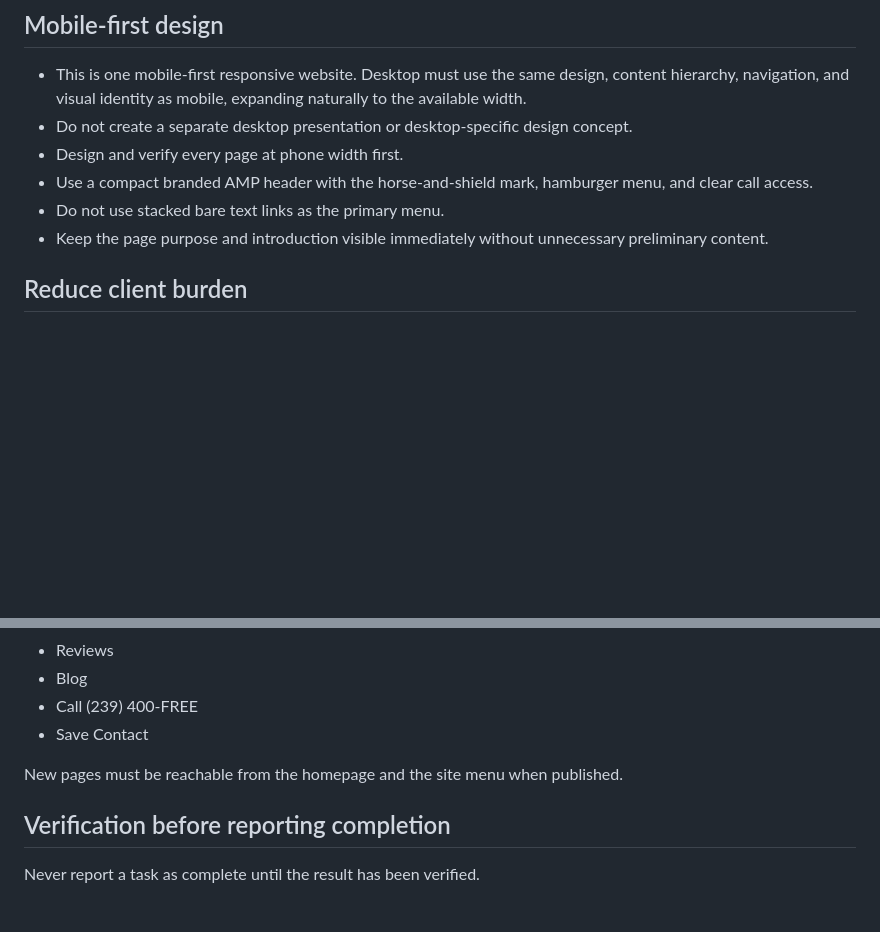
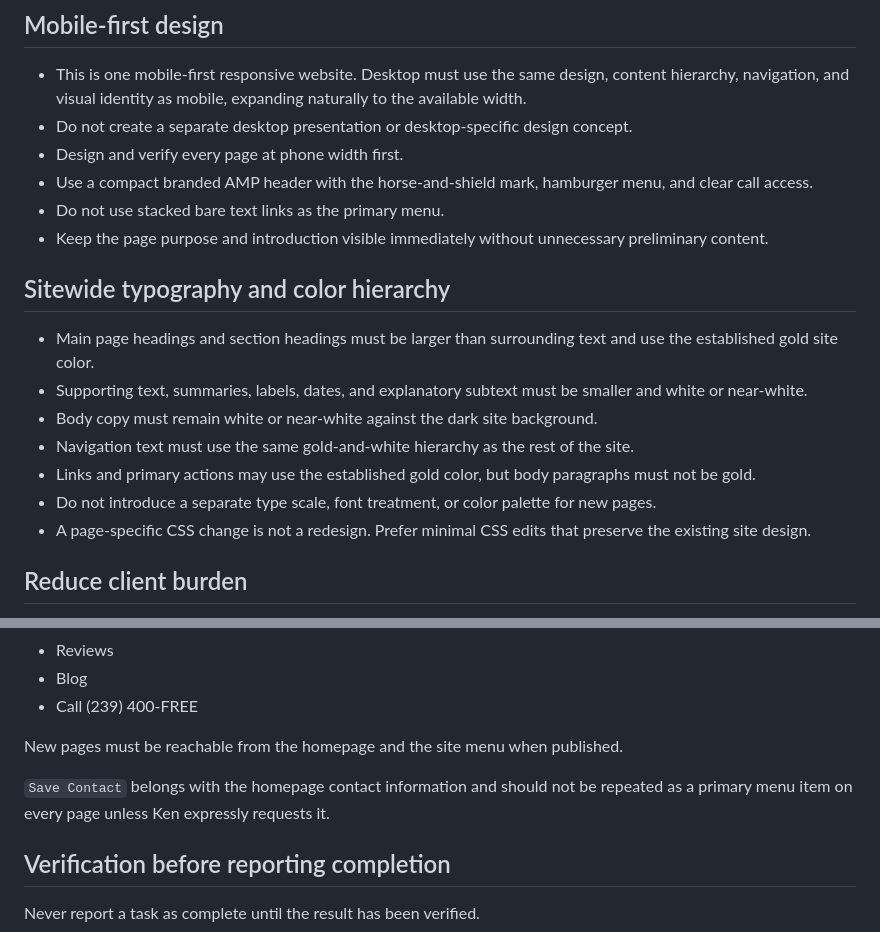
Before and after one commit to kenturnerlaw/kenturnerlaw.com, a Markdown page: README.md, 2 parts joined by grey strips. Rendered like a GitHub page; blank space fills up the shorter version.

Commit message:
Add sitewide typography and contact placement rules

```diff
--- a/README.md
+++ b/README.md
@@ -16,6 +16,16 @@ This website is **AMP-only**.
 - Use a compact branded AMP header with the horse-and-shield mark, hamburger menu, and clear call access.
 - Do not use stacked bare text links as the primary menu.
 - Keep the page purpose and introduction visible immediately without unnecessary preliminary content.
+
+## Sitewide typography and color hierarchy
+
+- Main page headings and section headings must be larger than surrounding text and use the established gold site color.
+- Supporting text, summaries, labels, dates, and explanatory subtext must be smaller and white or near-white.
+- Body copy must remain white or near-white against the dark site background.
+- Navigation text must use the same gold-and-white hierarchy as the rest of the site.
+- Links and primary actions may use the established gold color, but body paragraphs must not be gold.
+- Do not introduce a separate type scale, font treatment, or color palette for new pages.
+- A page-specific CSS change is not a redesign. Prefer minimal CSS edits that preserve the existing site design.
 
 ## Reduce client burden
 
@@ -62,9 +72,10 @@ Every site menu must provide access to:
 - Reviews
 - Blog
 - Call (239) 400-FREE
-- Save Contact
 
 New pages must be reachable from the homepage and the site menu when published.
+
+`Save Contact` belongs with the homepage contact information and should not be repeated as a primary menu item on every page unless Ken expressly requests it.
 
 ## Verification before reporting completion
 
```
